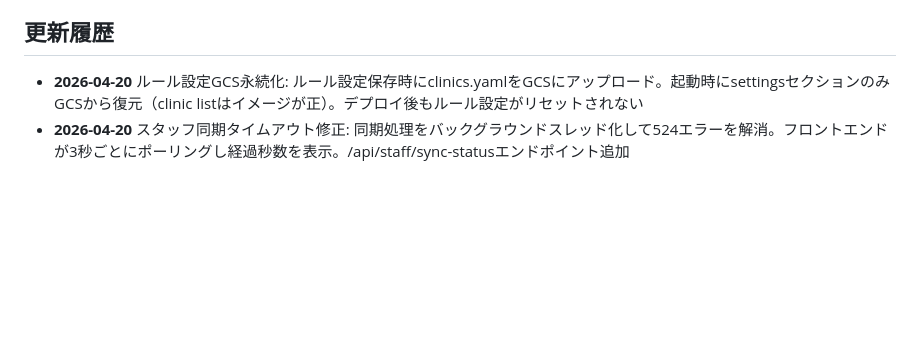
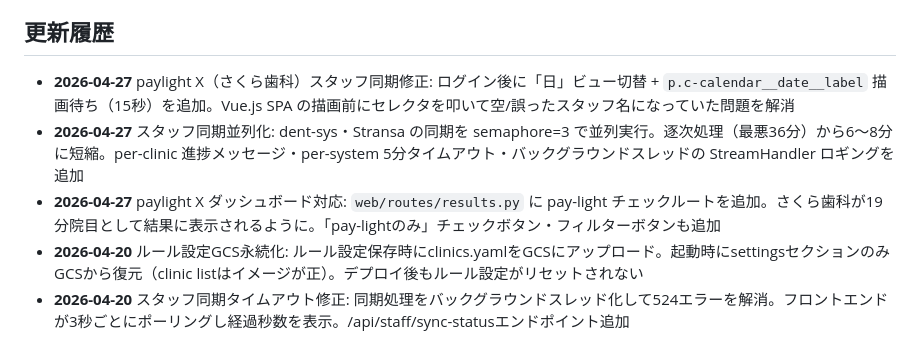
Before and after one commit to sakuramarketing-source/dent-slot-checker, a Markdown page: README.md, the part around the change. Rendered like a GitHub page; blank space fills up the shorter version.

Commit message:
docs: 2026-04-27の修正3件をREADME更新履歴に追記
Co-Authored-By: Claude Sonnet 4.6 <noreply@anthropic.com>

```diff
--- a/README.md
+++ b/README.md
@@ -263,6 +263,9 @@ dent-slot-checker/
 
 ## 更新履歴
 
+- **2026-04-27** paylight X（さくら歯科）スタッフ同期修正: ログイン後に「日」ビュー切替 + `p.c-calendar__date__label` 描画待ち（15秒）を追加。Vue.js SPA の描画前にセレクタを叩いて空/誤ったスタッフ名になっていた問題を解消
+- **2026-04-27** スタッフ同期並列化: dent-sys・Stransa の同期を semaphore=3 で並列実行。逐次処理（最悪36分）から6〜8分に短縮。per-clinic 進捗メッセージ・per-system 5分タイムアウト・バックグラウンドスレッドの StreamHandler ロギングを追加
+- **2026-04-27** paylight X ダッシュボード対応: `web/routes/results.py` に pay-light チェックルートを追加。さくら歯科が19分院目として結果に表示されるように。「pay-lightのみ」チェックボタン・フィルターボタンも追加
 - **2026-04-20** ルール設定GCS永続化: ルール設定保存時にclinics.yamlをGCSにアップロード。起動時にsettingsセクションのみGCSから復元（clinic listはイメージが正）。デプロイ後もルール設定がリセットされない
 - **2026-04-20** スタッフ同期タイムアウト修正: 同期処理をバックグラウンドスレッド化して524エラーを解消。フロントエンドが3秒ごとにポーリングし経過秒数を表示。/api/staff/sync-statusエンドポイント追加
 - **2026-03-23** 月次レポート機能追加: `/monthly-report`で月ごとの分院別空き枠頻度・合計ブロック数・Dr/DH内訳���集計表示。開院順/頻度順/ブロック数順でソート可能
```
